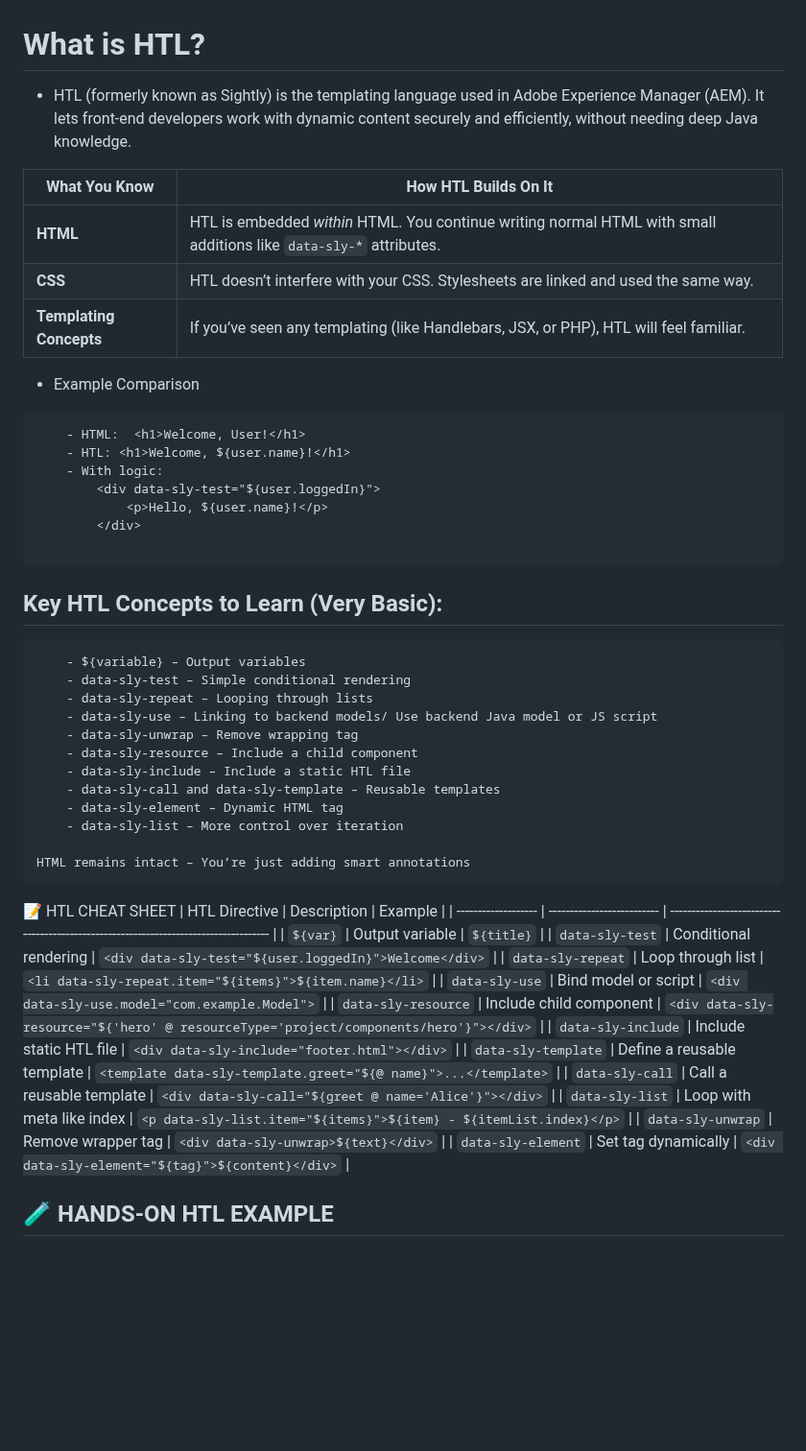
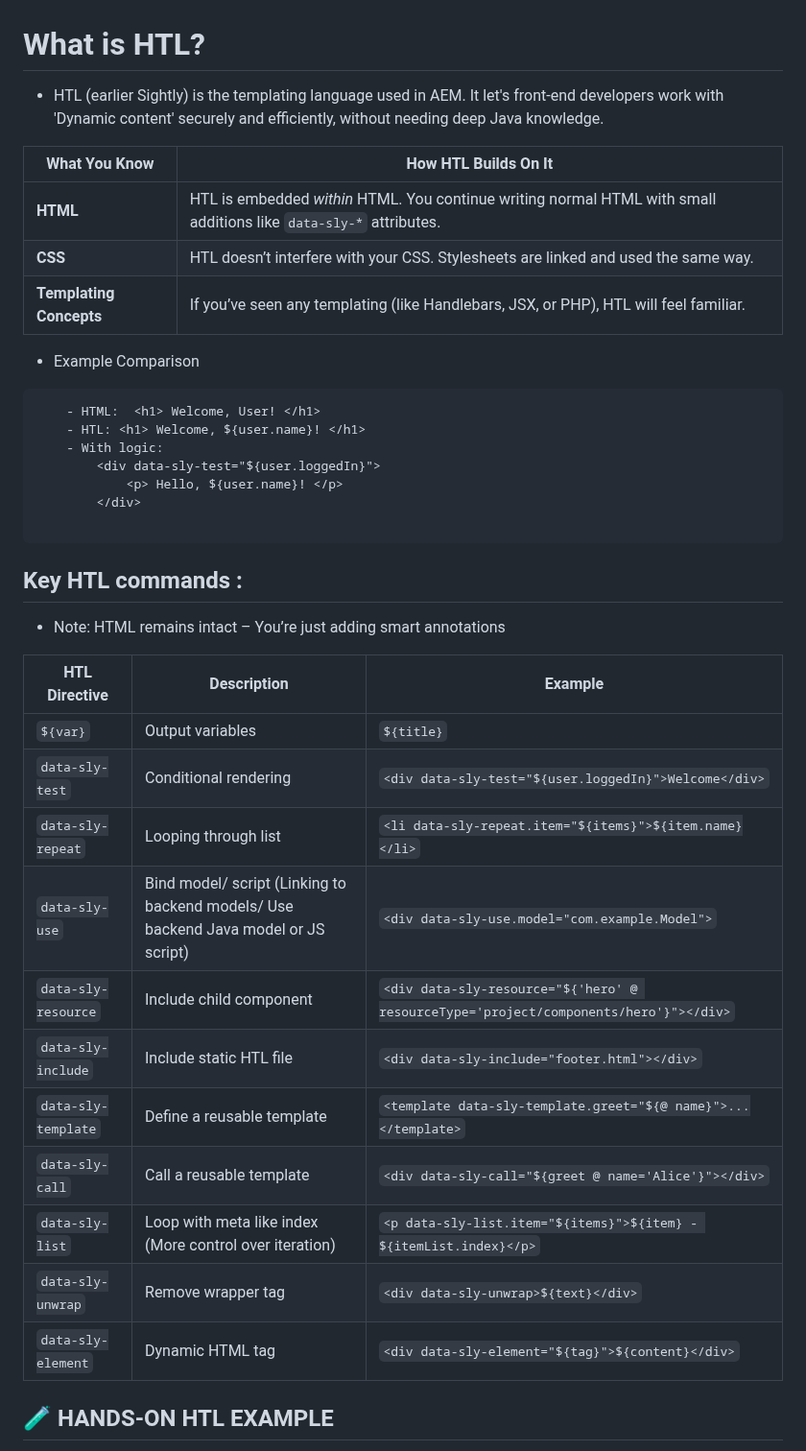
Before and after one commit to ravikumar1302/Adobe-AEM, a Markdown page: 1 Frontend/2 HTL/1 Basixc.md, the part around the change. Shown at 96% size. Drawn GitHub-style; blank space fills up the shorter version.

Commit message:
Updating HTL notes

````diff
--- a/1 Frontend/2 HTL/1 Basixc.md
+++ b/1 Frontend/2 HTL/1 Basixc.md
@@ -1,6 +1,6 @@
 # What is HTL?
 
--   HTL (formerly known as Sightly) is the templating language used in Adobe Experience Manager (AEM). It lets front-end developers work with dynamic content securely and efficiently, without needing deep Java knowledge.
+-   HTL (earlier Sightly) is the templating language used in AEM. It let's front-end developers work with 'Dynamic content' securely and efficiently, without needing deep Java knowledge.
 
 | What You Know           | How HTL Builds On It                                                                                               |
 | ----------------------- | ------------------------------------------------------------------------------------------------------------------ |
@@ -11,46 +11,32 @@
 -   Example Comparison
 
 ```
-    - HTML:  <h1>Welcome, User!</h1>
-    - HTL: <h1>Welcome, ${user.name}!</h1>
+    - HTML:  <h1> Welcome, User! </h1>
+    - HTL: <h1> Welcome, ${user.name}! </h1>
     - With logic:
         <div data-sly-test="${user.loggedIn}">
-            <p>Hello, ${user.name}!</p>
+            <p> Hello, ${user.name}! </p>
         </div>
 
 ```
 
-## Key HTL Concepts to Learn (Very Basic):
+## Key HTL commands :
 
-```
-    - ${variable} – Output variables
-    - data-sly-test – Simple conditional rendering
-    - data-sly-repeat – Looping through lists
-    - data-sly-use – Linking to backend models/ Use backend Java model or JS script
-    - data-sly-unwrap – Remove wrapping tag
-    - data-sly-resource – Include a child component
-    - data-sly-include – Include a static HTL file
-    - data-sly-call and data-sly-template – Reusable templates
-    - data-sly-element – Dynamic HTML tag
-    - data-sly-list – More control over iteration
+-   Note: HTML remains intact – You’re just adding smart annotations
 
-HTML remains intact – You’re just adding smart annotations
-```
-
-📝 HTL CHEAT SHEET
-| HTL Directive | Description | Example |
-| ------------------- | -------------------------- | ------------------------------------------------------------------------------------ |
-| `${var}` | Output variable | `${title}` |
-| `data-sly-test` | Conditional rendering | `<div data-sly-test="${user.loggedIn}">Welcome</div>` |
-| `data-sly-repeat` | Loop through list | `<li data-sly-repeat.item="${items}">${item.name}</li>` |
-| `data-sly-use` | Bind model or script | `<div data-sly-use.model="com.example.Model">` |
-| `data-sly-resource` | Include child component | `<div data-sly-resource="${'hero' @ resourceType='project/components/hero'}"></div>` |
-| `data-sly-include` | Include static HTL file | `<div data-sly-include="footer.html"></div>` |
-| `data-sly-template` | Define a reusable template | `<template data-sly-template.greet="${@ name}">...</template>` |
-| `data-sly-call` | Call a reusable template | `<div data-sly-call="${greet @ name='Alice'}"></div>` |
-| `data-sly-list` | Loop with meta like index | `<p data-sly-list.item="${items}">${item} - ${itemList.index}</p>` |
-| `data-sly-unwrap` | Remove wrapper tag | `<div data-sly-unwrap>${text}</div>` |
-| `data-sly-element` | Set tag dynamically | `<div data-sly-element="${tag}">${content}</div>` |
+| HTL Directive       | Description                                                                         | Example                                                                              |
+| ------------------- | ----------------------------------------------------------------------------------- | ------------------------------------------------------------------------------------ |
+| `${var}`            | Output variables                                                                    | `${title}`                                                                           |
+| `data-sly-test`     | Conditional rendering                                                               | `<div data-sly-test="${user.loggedIn}">Welcome</div>`                                |
+| `data-sly-repeat`   | Looping through list                                                                | `<li data-sly-repeat.item="${items}">${item.name}</li>`                              |
+| `data-sly-use`      | Bind model/ script (Linking to backend models/ Use backend Java model or JS script) | `<div data-sly-use.model="com.example.Model">`                                       |
+| `data-sly-resource` | Include child component                                                             | `<div data-sly-resource="${'hero' @ resourceType='project/components/hero'}"></div>` |
+| `data-sly-include`  | Include static HTL file                                                             | `<div data-sly-include="footer.html"></div>`                                         |
+| `data-sly-template` | Define a reusable template                                                          | `<template data-sly-template.greet="${@ name}">...</template>`                       |
+| `data-sly-call`     | Call a reusable template                                                            | `<div data-sly-call="${greet @ name='Alice'}"></div>`                                |
+| `data-sly-list`     | Loop with meta like index (More control over iteration)                             | `<p data-sly-list.item="${items}">${item} - ${itemList.index}</p>`                   |
+| `data-sly-unwrap`   | Remove wrapper tag                                                                  | `<div data-sly-unwrap>${text}</div>`                                                 |
+| `data-sly-element`  | Dynamic HTML tag                                                                    | `<div data-sly-element="${tag}">${content}</div>`                                    |
 
 ## 🧪 HANDS-ON HTL EXAMPLE
 
````
